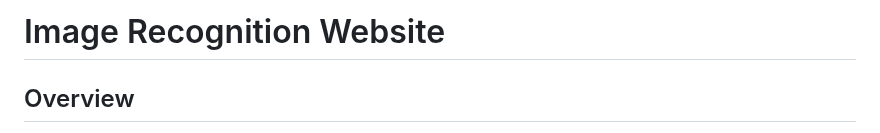
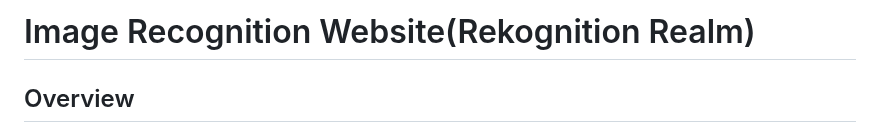
Before and after one commit to kirti-salini/Rekognition-Realm, a Markdown page: README.md, the part around one of its changes. Drawn GitHub-style.

```diff
--- a/README.md
+++ b/README.md
@@ -1,4 +1,4 @@
-# Image Recognition Website
+# Image Recognition Website(Rekognition Realm)
 
 ## Overview
 This project is an image recognition web application(Responsive) that leverages several Amazon Web Services (AWS) such as AWS Lambda, AWS Rekognition, AWS S3, AWS IAM, AWS CloudWatch Logs, AWS Amplify, and AWS SES. The website allows users to upload images, which are then analyzed to identify objects, scenes, and other image attributes. The results, including labels and confidence scores, are sent to registered email addresses.
```
Also changed, not shown: other parts of README.md (+1 -0 lines).
